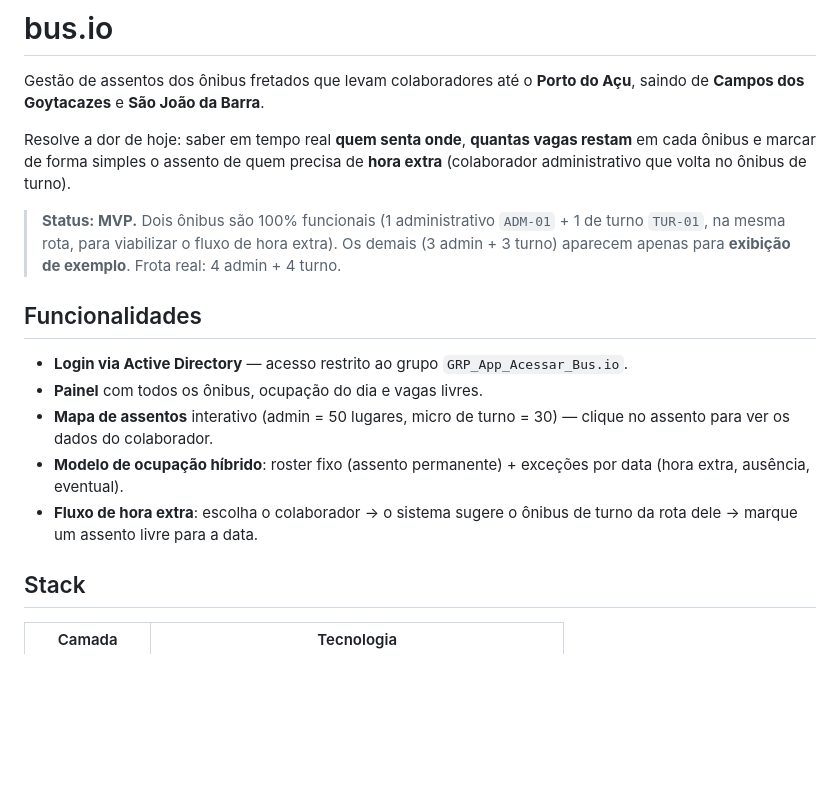
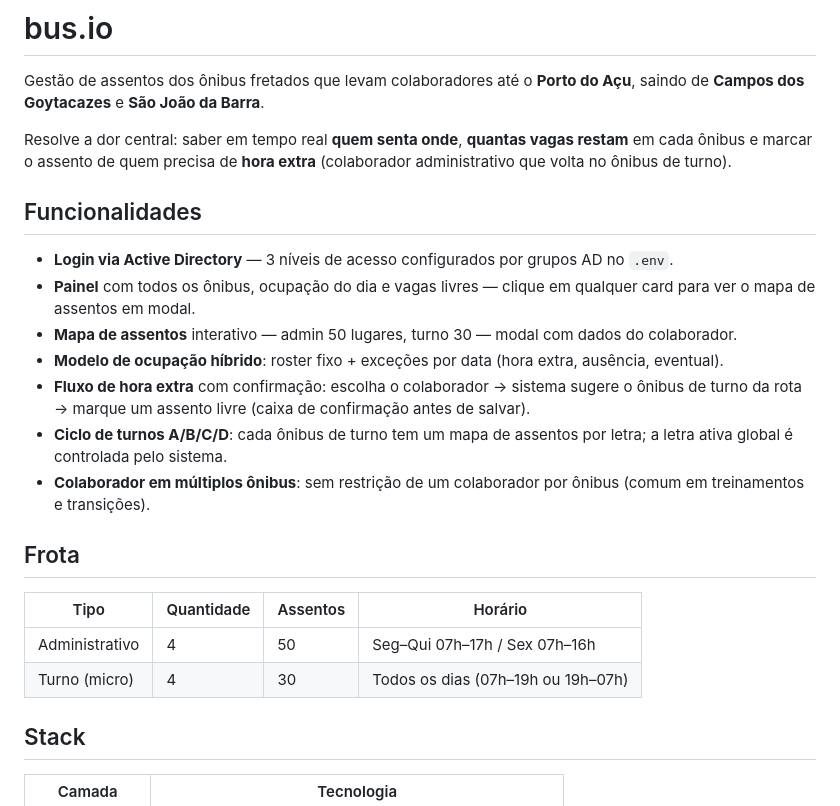
Before and after one commit to tuliodutra27/bus.io, a Markdown page: README.md, the part around one of its changes. GitHub-like rendering; blank space fills up the shorter version.

```diff
--- a/README.md
+++ b/README.md
@@ -3,24 +3,26 @@
 Gestão de assentos dos ônibus fretados que levam colaboradores até o **Porto do Açu**,
 saindo de **Campos dos Goytacazes** e **São João da Barra**.
 
-Resolve a dor de hoje: saber em tempo real **quem senta onde**, **quantas vagas restam** em cada
-ônibus e marcar de forma simples o assento de quem precisa de **hora extra** (colaborador
-administrativo que volta no ônibus de turno).
-
-> **Status: MVP.** Dois ônibus são 100% funcionais (1 administrativo `ADM-01` + 1 de turno
-> `TUR-01`, na mesma rota, para viabilizar o fluxo de hora extra). Os demais (3 admin + 3 turno)
-> aparecem apenas para **exibição de exemplo**. Frota real: 4 admin + 4 turno.
+Resolve a dor central: saber em tempo real **quem senta onde**, **quantas vagas restam** em cada
+ônibus e marcar o assento de quem precisa de **hora extra** (colaborador administrativo que volta
+no ônibus de turno).
 
 ## Funcionalidades
 
-- **Login via Active Directory** — acesso restrito ao grupo `GRP_App_Acessar_Bus.io`.
-- **Painel** com todos os ônibus, ocupação do dia e vagas livres.
-- **Mapa de assentos** interativo (admin = 50 lugares, micro de turno = 30) — clique no assento
-  para ver os dados do colaborador.
-- **Modelo de ocupação híbrido**: roster fixo (assento permanente) + exceções por data
-  (hora extra, ausência, eventual).
-- **Fluxo de hora extra**: escolha o colaborador → o sistema sugere o ônibus de turno da rota dele
-  → marque um assento livre para a data.
+- **Login via Active Directory** — 3 níveis de acesso configurados por grupos AD no `.env`.
+- **Painel** com todos os ônibus, ocupação do dia e vagas livres — clique em qualquer card para ver o mapa de assentos em modal.
+- **Mapa de assentos** interativo — admin 50 lugares, turno 30 — modal com dados do colaborador.
+- **Modelo de ocupação híbrido**: roster fixo + exceções por data (hora extra, ausência, eventual).
+- **Fluxo de hora extra** com confirmação: escolha o colaborador → sistema sugere o ônibus de turno da rota → marque um assento livre (caixa de confirmação antes de salvar).
+- **Ciclo de turnos A/B/C/D**: cada ônibus de turno tem um mapa de assentos por letra; a letra ativa global é controlada pelo sistema.
+- **Colaborador em múltiplos ônibus**: sem restrição de um colaborador por ônibus (comum em treinamentos e transições).
+
+## Frota
+
+| Tipo | Quantidade | Assentos | Horário |
+|---|---|---|---|
+| Administrativo | 4 | 50 | Seg–Qui 07h–17h / Sex 07h–16h |
+| Turno (micro) | 4 | 30 | Todos os dias (07h–19h ou 19h–07h) |
 
 ## Stack
 
```
Also changed, not shown: other parts of README.md (+89 -41 lines).
